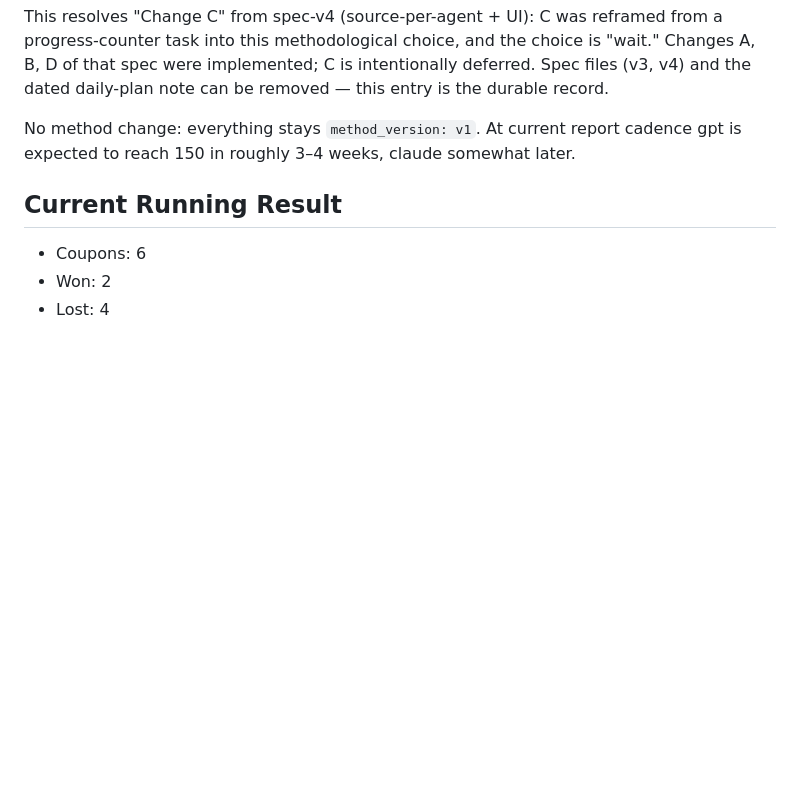
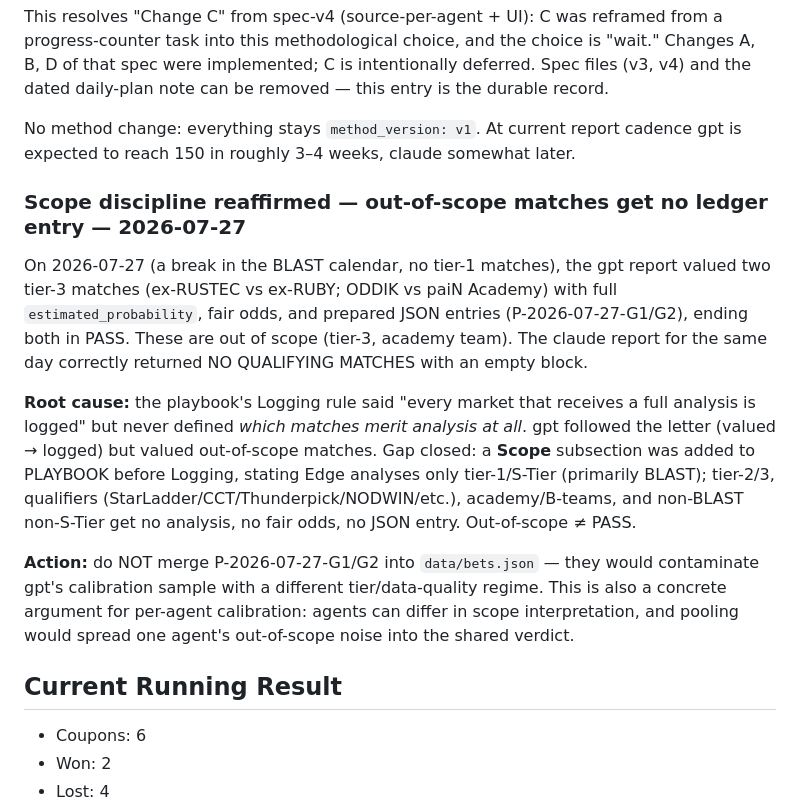
Before and after one commit to dgrochowicki/Edge, a Markdown page: docs/PROJECT_MEMORY.md, the part around the change. GitHub-like rendering; blank space fills up the shorter version.

```diff
--- a/docs/PROJECT_MEMORY.md
+++ b/docs/PROJECT_MEMORY.md
@@ -183,6 +183,14 @@ This resolves "Change C" from spec-v4 (source-per-agent + UI): C was reframed fr
 
 No method change: everything stays `method_version: v1`. At current report cadence gpt is expected to reach 150 in roughly 3–4 weeks, claude somewhat later.
 
+### Scope discipline reaffirmed — out-of-scope matches get no ledger entry — 2026-07-27
+
+On 2026-07-27 (a break in the BLAST calendar, no tier-1 matches), the gpt report valued two tier-3 matches (ex-RUSTEC vs ex-RUBY; ODDIK vs paiN Academy) with full `estimated_probability`, fair odds, and prepared JSON entries (P-2026-07-27-G1/G2), ending both in PASS. These are out of scope (tier-3, academy team). The claude report for the same day correctly returned NO QUALIFYING MATCHES with an empty block.
+
+**Root cause:** the playbook's Logging rule said "every market that receives a full analysis is logged" but never defined *which matches merit analysis at all*. gpt followed the letter (valued → logged) but valued out-of-scope matches. Gap closed: a **Scope** subsection was added to PLAYBOOK before Logging, stating Edge analyses only tier-1/S-Tier (primarily BLAST); tier-2/3, qualifiers (StarLadder/CCT/Thunderpick/NODWIN/etc.), academy/B-teams, and non-BLAST non-S-Tier get no analysis, no fair odds, no JSON entry. Out-of-scope ≠ PASS.
+
+**Action:** do NOT merge P-2026-07-27-G1/G2 into `data/bets.json` — they would contaminate gpt's calibration sample with a different tier/data-quality regime. This is also a concrete argument for per-agent calibration: agents can differ in scope interpretation, and pooling would spread one agent's out-of-scope noise into the shared verdict.
+
 ## Current Running Result
 
 - Coupons: 6
```
Also changed, not shown: docs/PLAYBOOK.md (+7 -1 lines).
